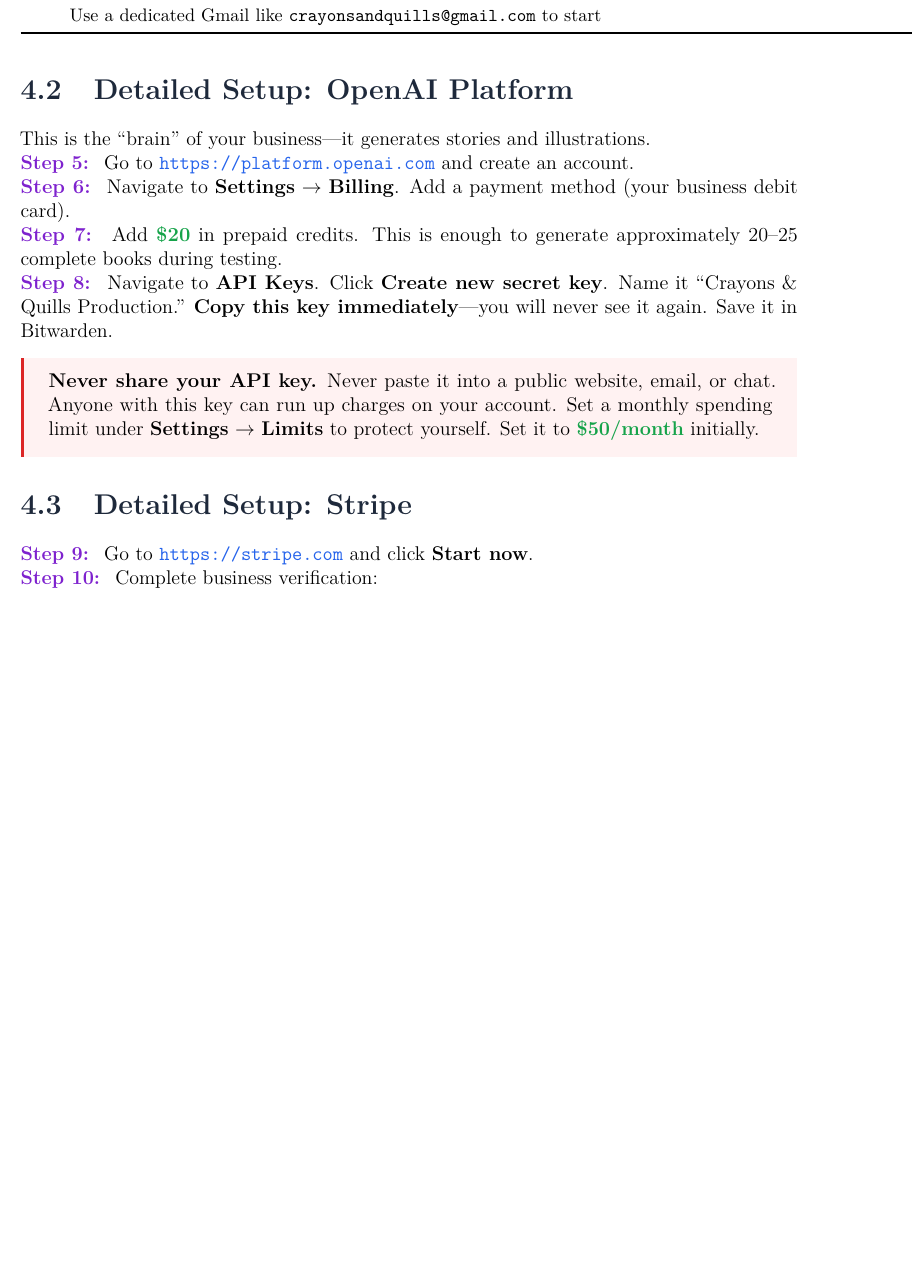
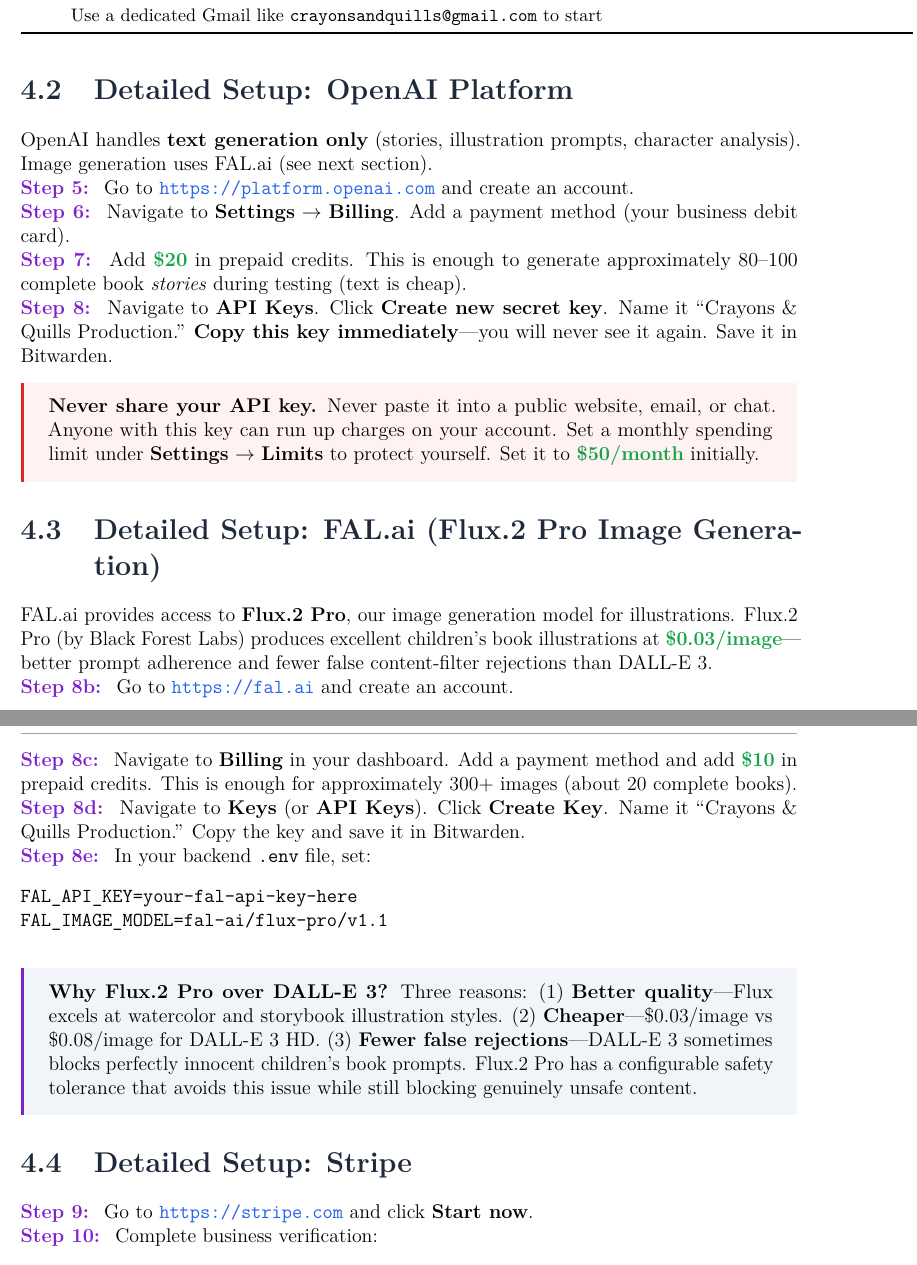
Before and after one commit to JaredVogler2/LLM-books, a LaTeX thesis (docs/Crayons_and_Quills_Business_Launch_Guide.tex): part of page 20 of 80 before the commit and two parts of pages 20 and 21 of 80 after it, the two joined at a grey line, cut so that both start at the same text, the shorter picture padded with empty space. Compiled offline with pdfLaTeX.

Commit message:
feat: switch illustration engine from DALL-E 3 to Flux.2 Pro via FAL.ai
Replace OpenAI DALL-E 3 with Flux.2 Pro (via FAL.ai) as the primary image
generation provider. Flux.2 Pro offers better watercolor/storybook style
quality, fewer false content-filter rejections, and lower cost ($0.03 vs
$0.08/image). Update LaTeX business launch guide with FAL.ai account setup
instructions, revised cost descriptions, and updated code directory references.

https://claude.ai/code/session_01Dsq4u4hAa6dPAFR4qhBgi9

```diff
--- a/docs/Crayons_and_Quills_Business_Launch_Guide.tex
+++ b/docs/Crayons_and_Quills_Business_Launch_Guide.tex
@@ -684,19 +687,39 @@
 
 \section{Detailed Setup: OpenAI Platform}
 
-This is the ``brain'' of your business---it generates stories and illustrations.
+OpenAI handles \textbf{text generation only} (stories, illustration prompts, character analysis). Image generation uses FAL.ai (see next section).
 
 \step{5} Go to \url{https://platform.openai.com} and create an account.
 
 \step{6} Navigate to \textbf{Settings} $\rightarrow$ \textbf{Billing}. Add a payment method (your business debit card).
 
-\step{7} Add \cost{\$20} in prepaid credits. This is enough to generate approximately 20--25 complete books during testing.
+\step{7} Add \cost{\$20} in prepaid credits. This is enough to generate approximately 80--100 complete book \textit{stories} during testing (text is cheap).
 
 \step{8} Navigate to \textbf{API Keys}. Click \textbf{Create new secret key}. Name it ``Crayons \& Quills Production.'' \textbf{Copy this key immediately}---you will never see it again. Save it in Bitwarden.
 
 \begin{warningbox}
 \textbf{Never share your API key.} Never paste it into a public website, email, or chat. Anyone with this key can run up charges on your account. Set a monthly spending limit under \textbf{Settings} $\rightarrow$ \textbf{Limits} to protect yourself. Set it to \cost{\$50/month} initially.
 \end{warningbox}
+
+\section{Detailed Setup: FAL.ai (Flux.2 Pro Image Generation)}
+
+FAL.ai provides access to \textbf{Flux.2 Pro}, our image generation model for illustrations. Flux.2 Pro (by Black Forest Labs) produces excellent children's book illustrations at \cost{\$0.03/image}---better prompt adherence and fewer false content-filter rejections than DALL-E 3.
+
+\step{8b} Go to \url{https://fal.ai} and create an account.
+
+\step{8c} Navigate to \textbf{Billing} in your dashboard. Add a payment method and add \cost{\$10} in prepaid credits. This is enough for approximately 300+ images (about 20 complete books).
+
+\step{8d} Navigate to \textbf{Keys} (or \textbf{API Keys}). Click \textbf{Create Key}. Name it ``Crayons \& Quills Production.'' Copy the key and save it in Bitwarden.
+
+\step{8e} In your backend \texttt{.env} file, set:
+\begin{verbatim}
+FAL_API_KEY=your-fal-api-key-here
+FAL_IMAGE_MODEL=fal-ai/flux-pro/v1.1
+\end{verbatim}
+
+\begin{infobox}
+\textbf{Why Flux.2 Pro over DALL-E 3?} Three reasons: (1) \textbf{Better quality}---Flux excels at watercolor and storybook illustration styles. (2) \textbf{Cheaper}---\$0.03/image vs \$0.08/image for DALL-E 3 HD. (3) \textbf{Fewer false rejections}---DALL-E 3 sometimes blocks perfectly innocent children's book prompts. Flux.2 Pro has a configurable safety tolerance that avoids this issue while still blocking genuinely unsafe content.
+\end{infobox}
 
 \section{Detailed Setup: Stripe}
 
```
Also changed, not shown: CLAUDE.md (+1 -1 lines), docs/ARCHITECTURE.md (+3 -3 lines), docs/Crayons_and_Quills_Business_Launch_Guide.tex (9 more changed lines), 3 other files.
